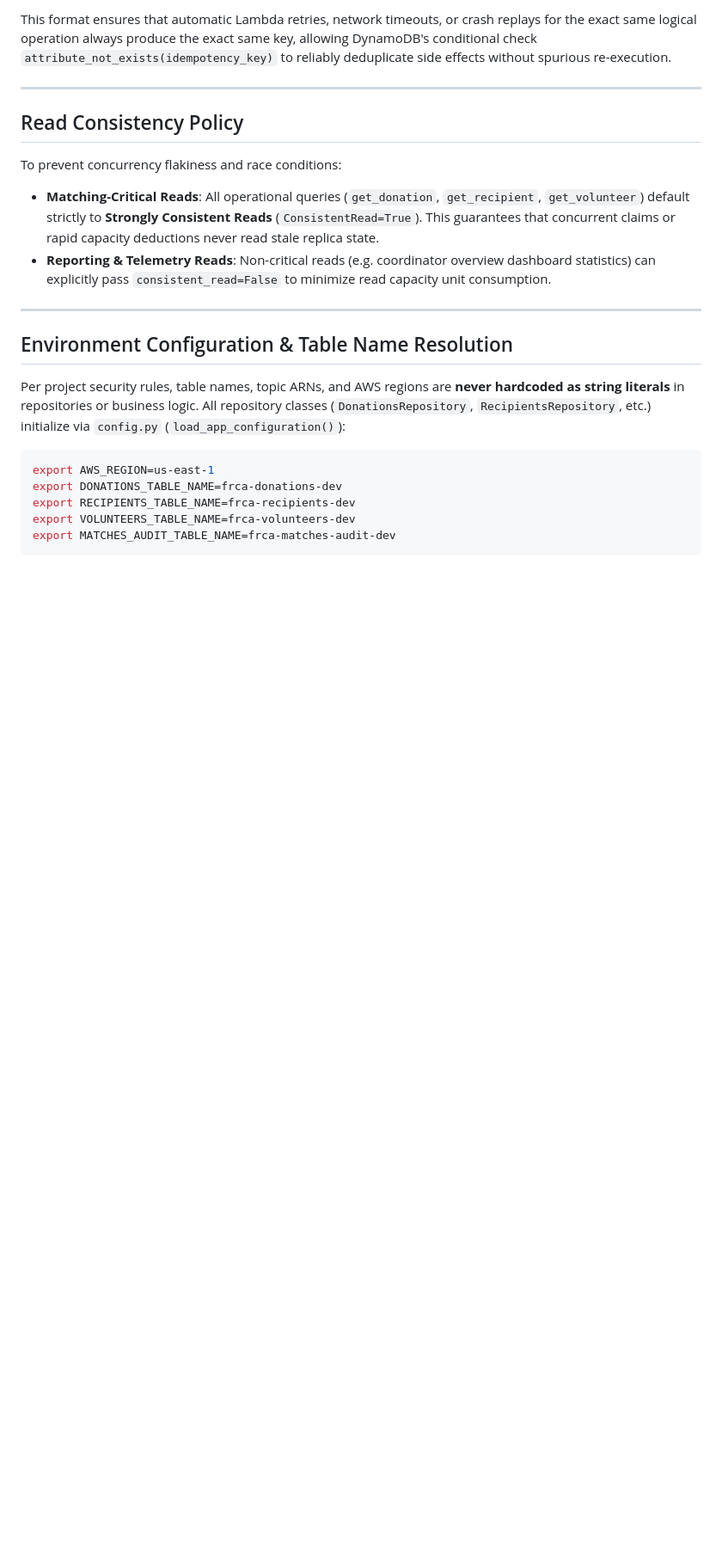
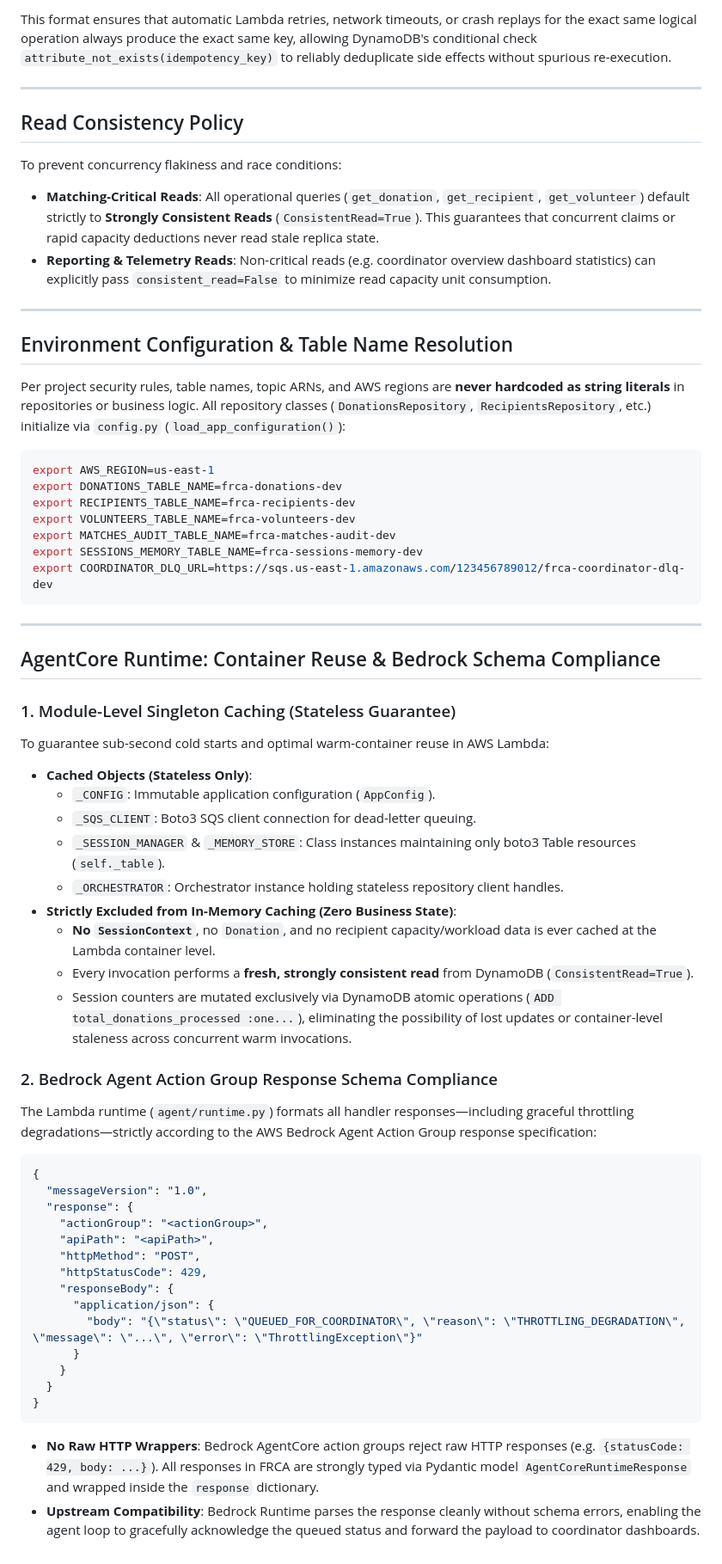
Before and after one commit to kuldeep-poonia/food-rescue-coordination-agent, a Markdown page: docs/aws_setup_guide.md, the part around the change. Shown at 86% size. Rendered like a GitHub page; blank space fills up the shorter version.

Commit message:
Document runtime container reuse and schema specs
Clarify stateless singleton caching in Lambda warm containers and

explicitly define Bedrock action group HTTP response schema compliance.

````diff
--- a/docs/aws_setup_guide.md
+++ b/docs/aws_setup_guide.md
@@ -172,4 +172,47 @@ export DONATIONS_TABLE_NAME=frca-donations-dev
 export RECIPIENTS_TABLE_NAME=frca-recipients-dev
 export VOLUNTEERS_TABLE_NAME=frca-volunteers-dev
 export MATCHES_AUDIT_TABLE_NAME=frca-matches-audit-dev
+export SESSIONS_MEMORY_TABLE_NAME=frca-sessions-memory-dev
+export COORDINATOR_DLQ_URL=https://sqs.us-east-1.amazonaws.com/123456789012/frca-coordinator-dlq-dev
 ```
+
+---
+
+## AgentCore Runtime: Container Reuse & Bedrock Schema Compliance
+
+### 1. Module-Level Singleton Caching (Stateless Guarantee)
+
+To guarantee sub-second cold starts and optimal warm-container reuse in AWS Lambda:
+- **Cached Objects (Stateless Only)**:
+  - `_CONFIG`: Immutable application configuration (`AppConfig`).
+  - `_SQS_CLIENT`: Boto3 SQS client connection for dead-letter queuing.
+  - `_SESSION_MANAGER` & `_MEMORY_STORE`: Class instances maintaining only boto3 Table resources (`self._table`).
+  - `_ORCHESTRATOR`: Orchestrator instance holding stateless repository client handles.
+- **Strictly Excluded from In-Memory Caching (Zero Business State)**:
+  - **No `SessionContext`**, no `Donation`, and no recipient capacity/workload data is ever cached at the Lambda container level.
+  - Every invocation performs a **fresh, strongly consistent read** from DynamoDB (`ConsistentRead=True`).
+  - Session counters are mutated exclusively via DynamoDB atomic operations (`ADD total_donations_processed :one...`), eliminating the possibility of lost updates or container-level staleness across concurrent warm invocations.
+
+### 2. Bedrock Agent Action Group Response Schema Compliance
+
+The Lambda runtime (`agent/runtime.py`) formats all handler responses—including graceful throttling degradations—strictly according to the AWS Bedrock Agent Action Group response specification:
+
+```json
+{
+  "messageVersion": "1.0",
+  "response": {
+    "actionGroup": "<actionGroup>",
+    "apiPath": "<apiPath>",
+    "httpMethod": "POST",
+    "httpStatusCode": 429,
+    "responseBody": {
+      "application/json": {
+        "body": "{\"status\": \"QUEUED_FOR_COORDINATOR\", \"reason\": \"THROTTLING_DEGRADATION\", \"message\": \"...\", \"error\": \"ThrottlingException\"}"
+      }
+    }
+  }
+}
+```
+
+- **No Raw HTTP Wrappers**: Bedrock AgentCore action groups reject raw HTTP responses (e.g. `{statusCode: 429, body: ...}`). All responses in FRCA are strongly typed via Pydantic model `AgentCoreRuntimeResponse` and wrapped inside the `response` dictionary.
+- **Upstream Compatibility**: Bedrock Runtime parses the response cleanly without schema errors, enabling the agent loop to gracefully acknowledge the queued status and forward the payload to coordinator dashboards.
````
